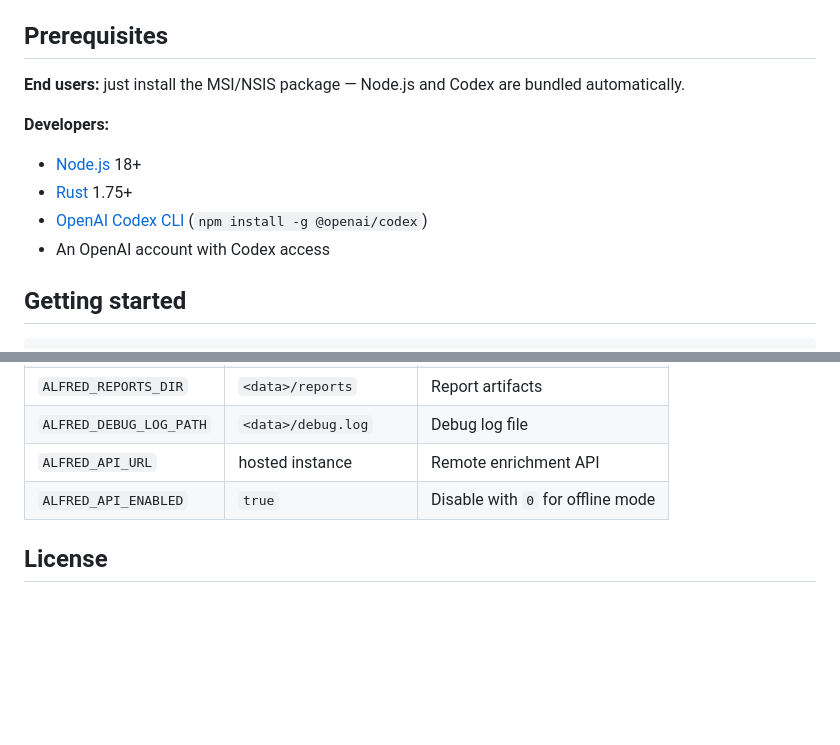
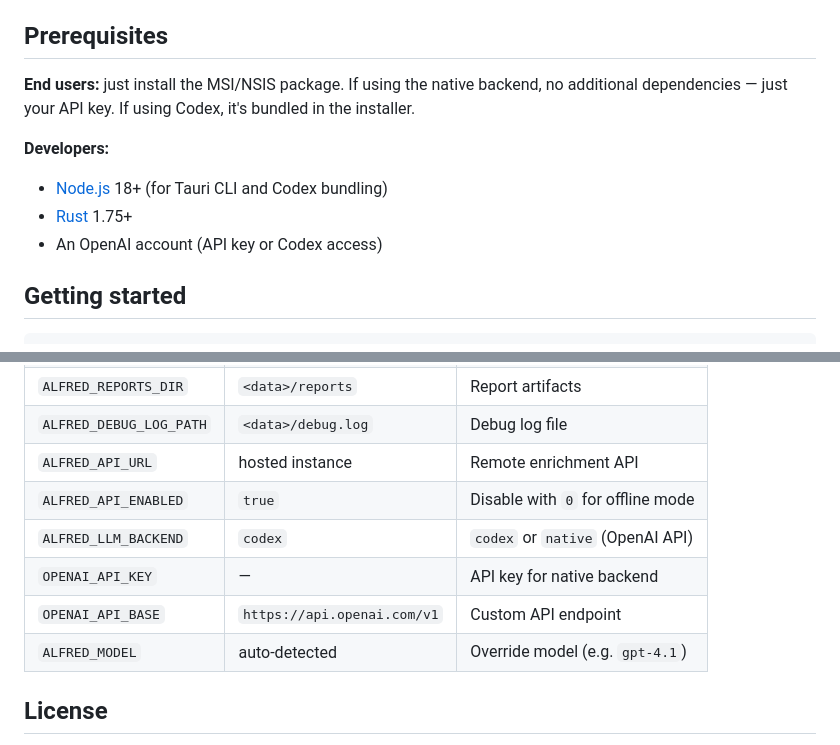
Before and after one commit to pderrier/alfred-desktop, a Markdown page: README.md, 2 parts joined by grey strips. GitHub-like rendering; blank space fills up the shorter version.

```diff
--- a/README.md
+++ b/README.md
@@ -120,13 +137,12 @@ Set `ALFRED_API_URL` to your instance URL once deployed.
 
 ## Prerequisites
 
-**End users:** just install the MSI/NSIS package — Node.js and Codex are bundled automatically.
+**End users:** just install the MSI/NSIS package. If using the native backend, no additional dependencies — just your API key. If using Codex, it's bundled in the installer.
 
 **Developers:**
-- [Node.js](https://nodejs.org/) 18+
+- [Node.js](https://nodejs.org/) 18+ (for Tauri CLI and Codex bundling)
 - [Rust](https://rustup.rs/) 1.75+
-- [OpenAI Codex CLI](https://github.com/openai/codex) (`npm install -g @openai/codex`)
-- An OpenAI account with Codex access
+- An OpenAI account (API key or Codex access)
 
 ## Getting started
 
@@ -159,6 +175,10 @@ Alfred stores data in `<exe_dir>/data/` (production) or `src-tauri/../data/` (de
 | `ALFRED_DEBUG_LOG_PATH` | `<data>/debug.log` | Debug log file |
 | `ALFRED_API_URL` | hosted instance | Remote enrichment API |
 | `ALFRED_API_ENABLED` | `true` | Disable with `0` for offline mode |
+| `ALFRED_LLM_BACKEND` | `codex` | `codex` or `native` (OpenAI API) |
+| `OPENAI_API_KEY` | — | API key for native backend |
+| `OPENAI_API_BASE` | `https://api.openai.com/v1` | Custom API endpoint |
+| `ALFRED_MODEL` | auto-detected | Override model (e.g. `gpt-4.1`) |
 
 ## License
 
```
Also changed, not shown: other parts of README.md (+21 -4 lines).
